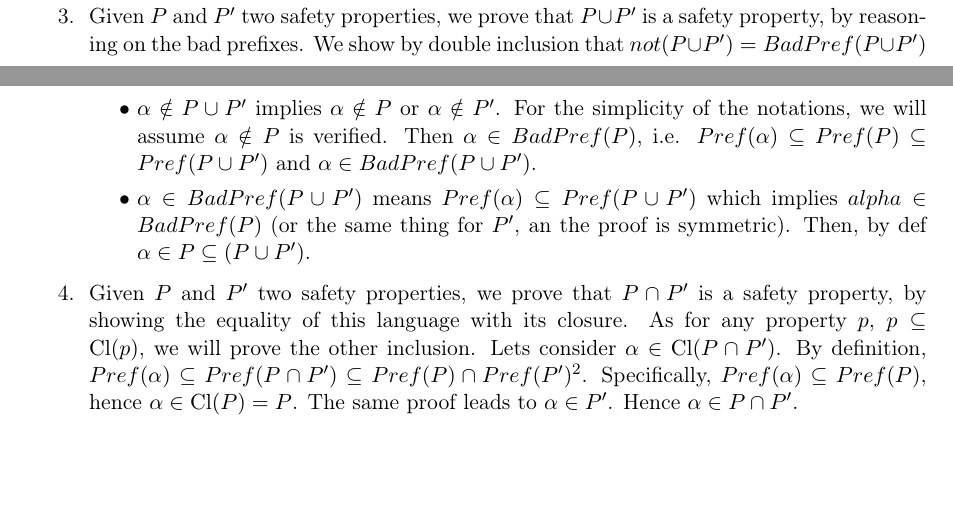
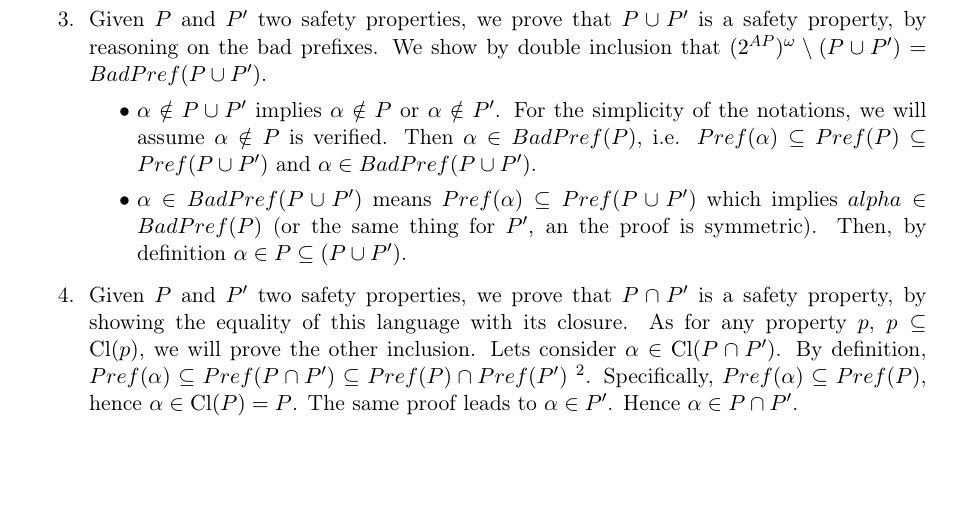
Before and after one commit to Aurele-Barriere/TD2-MVFA, a LaTeX document (correction.tex): two parts of pages 5 and 6 of 6 before the commit and part of page 6 of 6 after it, the two joined at a grey line, cut so that both start at the same text. Compiled offline with pdfLaTeX.

Commit message:
the corrections in exercice 5

```diff
--- a/correction.tex
+++ b/correction.tex
@@ -279,15 +279,15 @@ Let us show a counterexample proving that the intersection of two liveness prope
 Using the two liveness properties defined in exercise 3: $x$ exceeds zero only finitely many times; $x$ exceeds zero infinitely often.
 The intersection of these two properties is $false$ which is not a liveness property (cf.\ exercise 3 again).
 \Question%
-Given $P$ and $P'$ two safety properties, we prove that $P\cup P'$ is a safety property, by reasoning on the bad prefixes. We show by double inclusion that $ not( P\cup P') = BadPref( P\cup P')$ % i don't get it
+Given $P$ and $P'$ two safety properties, we prove that $P\cup P'$ is a safety property, by reasoning on the bad prefixes. We show by double inclusion that $ (\twoap)^\omega \setminus (P\cup P')  = BadPref( P\cup P')$.
 \begin{itemize}
 \item $\alpha \notin P\cup P'$ implies $\alpha \notin P$ or $\alpha \notin P'$.
 For the simplicity of the notations, we will assume $\alpha \notin P$ is verified. Then $\alpha \in BadPref(P)$, i.e. $Pref(\alpha) \subseteq Pref(P) \subseteq Pref(P \cup P')$ and $\alpha \in BadPref(P \cup P')$.
-\item $\alpha \in BadPref(P\cup P')$ means $Pref(\alpha) \subseteq Pref(P \cup P')$ which implies $alpha \in BadPref(P)$ (or the same thing for $P'$, an the proof is symmetric). Then, by def $\alpha \in P \subseteq (P \cup P')$.
+\item $\alpha \in BadPref(P\cup P')$ means $Pref(\alpha) \subseteq Pref(P \cup P')$ which implies $alpha \in BadPref(P)$ (or the same thing for $P'$, an the proof is symmetric). Then, by definition $\alpha \in P \subseteq (P \cup P')$.
 \end{itemize}
 \Question%
 Given $P$ and $P'$ two safety properties, we prove that $P\cap P'$ is a safety property, by showing the equality of this language with its closure.
-As for any property $p$, $p \subseteq \Cl(p)$, we will prove the other inclusion. Lets consider $\alpha \in \Cl(P\cap P')$. By definition, $Pref(\alpha) \subseteq Pref(P\cap P') \subseteq Pref(P) \cap Pref(P')$\footnotemark[2].
+As for any property $p$, $p \subseteq \Cl(p)$, we will prove the other inclusion. Lets consider $\alpha \in \Cl(P\cap P')$. By definition, $Pref(\alpha) \subseteq Pref(P\cap P') \subseteq Pref(P) \cap Pref(P')$ \footnotemark[2].
 Specifically, $Pref(\alpha) \subseteq Pref(P)$, hence $\alpha \in \Cl(P) = P$. The same proof leads to $\alpha \in P'$. Hence $\alpha \in P\cap P'$.
 
 
```
